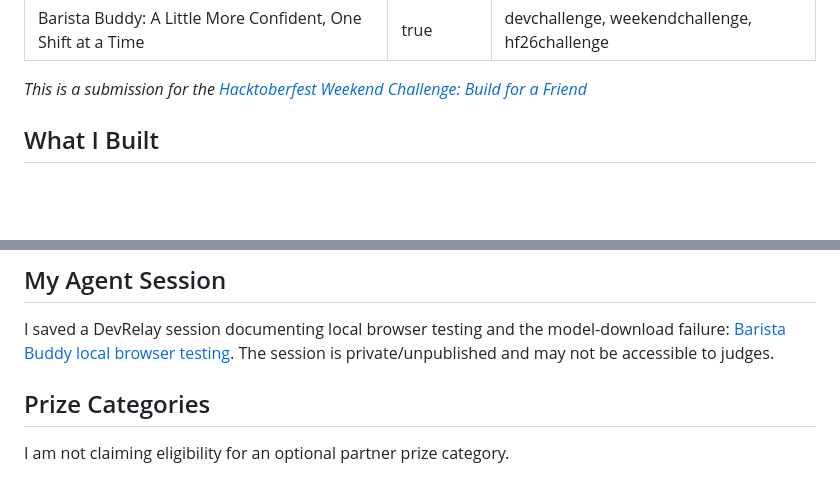
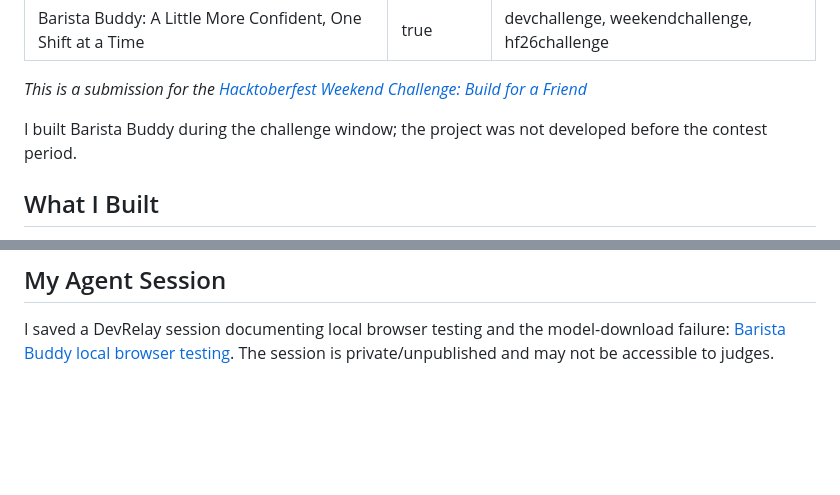
Before and after one commit to ryuuseiwa/barista-buddy, a Markdown page: docs/SUBMISSION.md, 2 parts joined by grey strips. GitHub-like rendering; blank space fills up the shorter version.

```diff
--- a/docs/SUBMISSION.md
+++ b/docs/SUBMISSION.md
@@ -5,6 +5,8 @@ tags: devchallenge, weekendchallenge, hf26challenge
 ---
 
 *This is a submission for the [Hacktoberfest Weekend Challenge: Build for a Friend](https://dev.to/challenges/hacktoberfest-weekend-2026-10-01)*
+
+I built Barista Buddy during the challenge window; the project was not developed before the contest period.
 
 ## What I Built
 
@@ -70,7 +72,3 @@ For this particular app, that’s the intended benefit of open innovation: he ca
 ## My Agent Session
 
 I saved a DevRelay session documenting local browser testing and the model-download failure: [Barista Buddy local browser testing](https://dev.to/agent_sessions/barista-buddy-local-browser-testing-js1pha). The session is private/unpublished and may not be accessible to judges.
-
-## Prize Categories
-
-I am not claiming eligibility for an optional partner prize category.
```
Also changed, not shown: HANDOFF.md (+1 -1 lines), README.md (+1 -1 lines).
